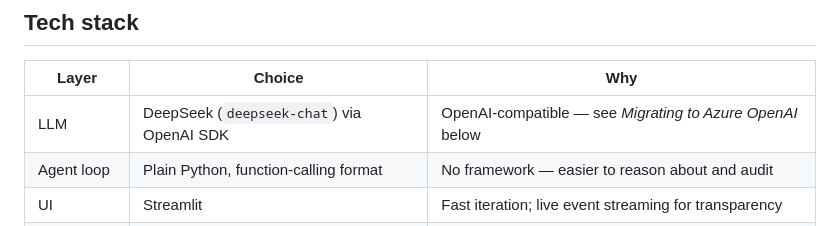
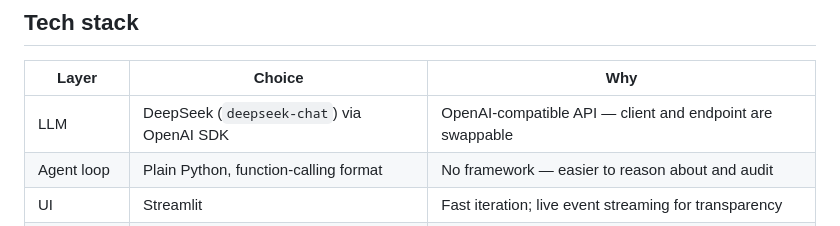
Before and after one commit to JingLiu1234567/sme-loan-triage-agent, a Markdown page: README.md, the part around the change. Rendered like a GitHub page.

Commit message:
Fix dangling reference to removed Azure migration section

```diff
--- a/README.md
+++ b/README.md
@@ -59,7 +59,7 @@ flowchart LR
 
 | Layer | Choice | Why |
 |---|---|---|
-| LLM | DeepSeek (`deepseek-chat`) via OpenAI SDK | OpenAI-compatible — see *Migrating to Azure OpenAI* below |
+| LLM | DeepSeek (`deepseek-chat`) via OpenAI SDK | OpenAI-compatible API — client and endpoint are swappable |
 | Agent loop | Plain Python, function-calling format | No framework — easier to reason about and audit |
 | UI | Streamlit | Fast iteration; live event streaming for transparency |
 | Internal DB | SQLite | Self-contained for a demo; replace with Postgres in production |
```
